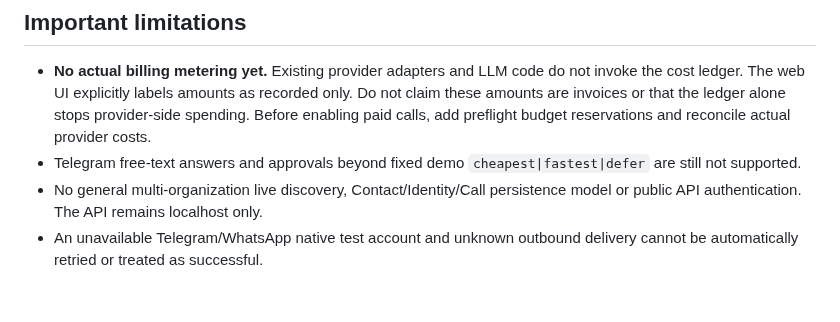
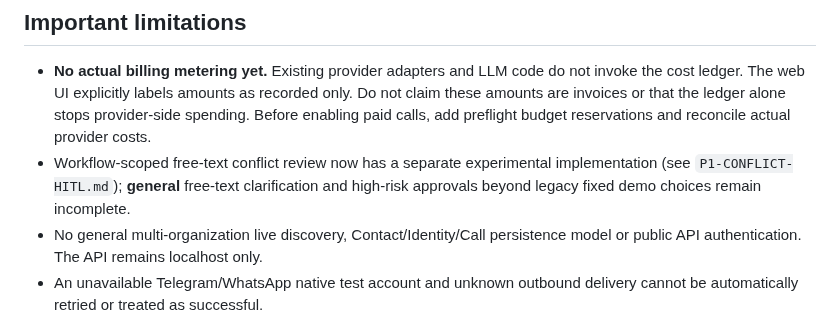
Before and after one commit to Mindsurfer7/integron, a Markdown page: docs/P1-CORE-HARDENING.md, the part around the change. GitHub-like rendering; blank space fills up the shorter version.

Commit message:
docs(p1): clarify distinction between supported conflict text and future approvals

```diff
--- a/docs/P1-CORE-HARDENING.md
+++ b/docs/P1-CORE-HARDENING.md
@@ -40,8 +40,10 @@ or enable live autonomous outreach, phone calls or production server access.
   only. Do not claim these amounts are invoices or that the ledger alone stops
   provider-side spending. Before enabling paid calls, add preflight budget
   reservations and reconcile actual provider costs.
-- Telegram free-text answers and approvals beyond fixed demo
-  `cheapest|fastest|defer` are still not supported.
+- Workflow-scoped free-text conflict review now has a separate experimental
+  implementation (see `P1-CONFLICT-HITL.md`); **general** free-text
+  clarification and high-risk approvals beyond legacy fixed demo choices
+  remain incomplete.
 - No general multi-organization live discovery, Contact/Identity/Call persistence model
   or public API authentication. The API remains localhost only.
 - An unavailable Telegram/WhatsApp native test account and unknown outbound
```
